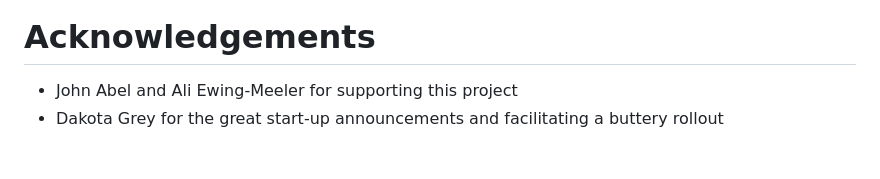
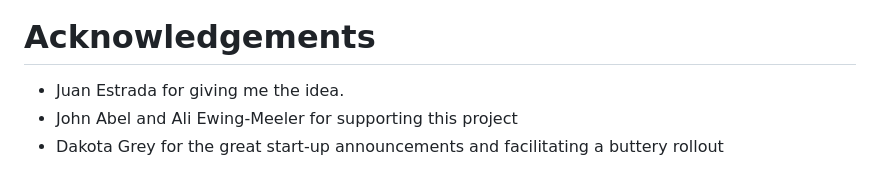
Before and after one commit to ratalla816/critical-roles-kiosk, a Markdown page: README.md, the part around the change. GitHub-like rendering.

```diff
--- a/README.md
+++ b/README.md
@@ -88,6 +88,7 @@ QR code signage located at multiple locations near the entrance, break room, and
 
 # Acknowledgements
 
+* Juan Estrada for giving me the idea.
 * John Abel and Ali Ewing-Meeler for supporting this project
 * Dakota Grey for the great start-up announcements and facilitating a buttery rollout
 
```
